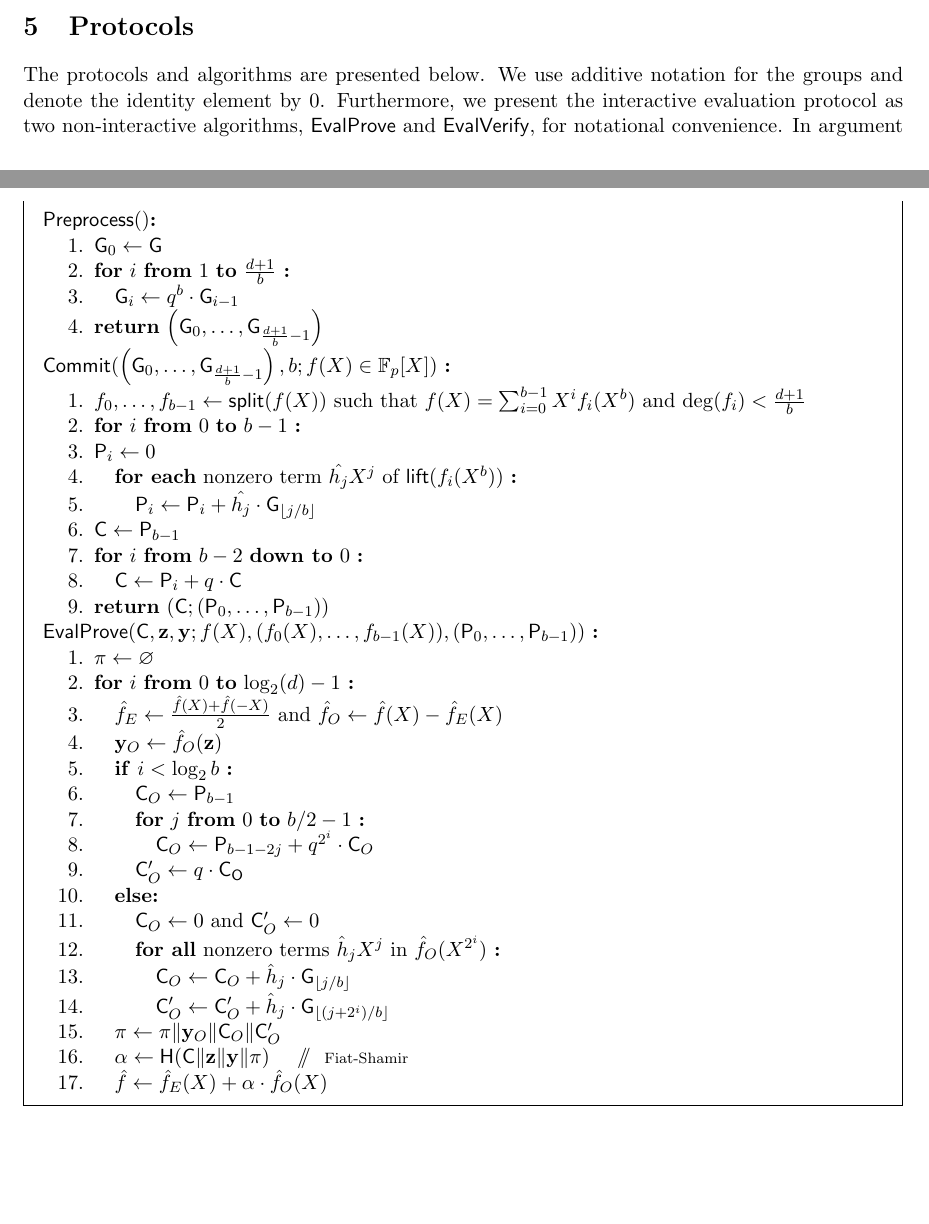
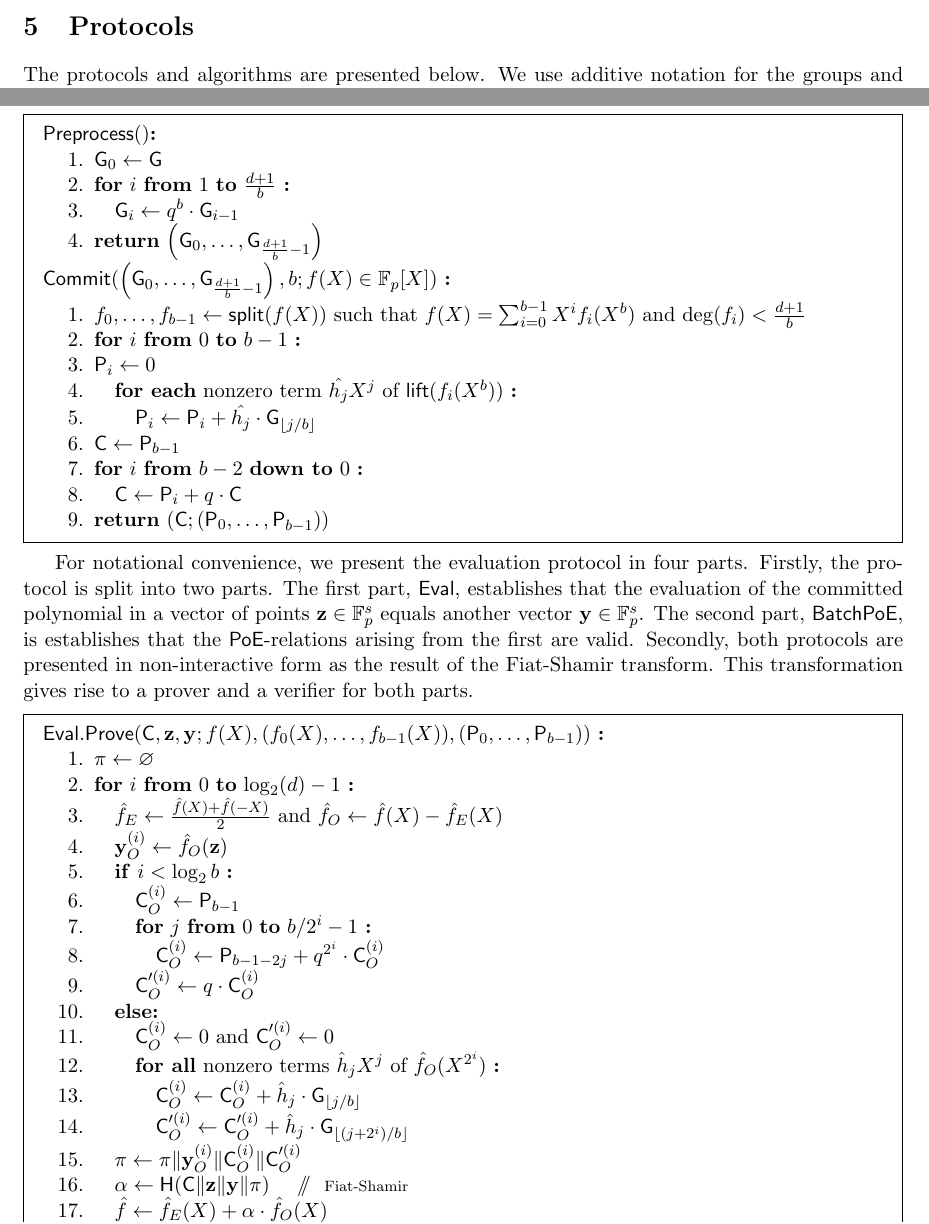
Before and after one commit to bbuenz/darker, a LaTeX document (darker/darker.tex): two parts of pages 3 and 4 of 11 before the commit and two parts of pages 3 and 4 of 12 after it, joined at a grey line, cut so that both start at the same text, the shorter picture padded with empty space. Compiled offline with pdfLaTeX.

Commit message:
pseudocode for eval verifier, batchpoe prover, batchpoe verifier

```diff
--- a/darker/darker.tex
+++ b/darker/darker.tex
@@ -147,7 +147,7 @@ Since $b$ is a power of two, the exact same strategy can be used in the evaluati
 
 \section{Protocols}
 
-The protocols and algorithms are presented below. We use additive notation for the groups and denote the identity element by 0. Furthermore, we present the interactive evaluation protocol as two non-interactive algorithms, $\mathsf{EvalProve}$ and $\mathsf{EvalVerify}$, for notational convenience. In argument lists and return values, we use the semicolon to distinguish public values (on the left) from secret ones (on the right). All algorithms have access to the (implicit) public parameters $(\mathbb{G}, \mathsf{G}, d, b)$ and without loss of generality the degree $d$ of the polynomial $f(X)$ is one less than a power of two. The function $\mathsf{lift} : \mathbb{F}_p[X] \rightarrow \mathbb{Z}[X]$ lifts a polynomial defined over a field to its canonical representative over the integers.
+The protocols and algorithms are presented below. We use additive notation for the groups and denote the identity element by 0. In argument lists and return values, we use the semicolon to distinguish public values (on the left) from secret ones (on the right). All algorithms have access to the (implicit) public parameters $(\mathbb{G}, \mathsf{G}, d, b)$ and without loss of generality the degree $d$ of the polynomial $f(X)$ is one less than a power of two. The function $\mathsf{lift} : \mathbb{F}_p[X] \rightarrow \mathbb{Z}[X]$ lifts a polynomial defined over a field to its canonical representative over the integers.
 
 \begin{mdframed}
 $\mathsf{Preprocess}()$\textbf{:}
@@ -169,22 +169,28 @@ $\mathsf{Commit}(\left(\mathsf{G}_0, \ldots, \mathsf{G}_{\frac{d+1}{b} - 1}\righ
 	\item \pcind $\mathsf{C} \gets \mathsf{P}_{i} + q \cdot \mathsf{C}$
 	\item \textbf{return} $(\mathsf{C}; \left(\mathsf{P}_0, \ldots, \mathsf{P}_{b-1}\right))$
 \end{enumerate}
-$\mathsf{EvalProve}(\mathsf{C}, \mathbf{z}, \mathbf{y}; f(X), (f_0(X), \ldots, f_{b-1}(X)), \left(\mathsf{P}_0, \ldots, \mathsf{P}_{b-1}\right))$ \textbf{:}
+\end{mdframed}
+
+For notational convenience, we present the evaluation protocol in four parts. Firstly, the protocol is split into two parts. The first part, $\mathsf{Eval}$, establishes that the evaluation of the committed polynomial in a vector of points $\mathbf{z} \in \mathbb{F}_p^s$ equals another vector $\mathbf{y} \in \mathbb{F}_p^s$. The second part, $\mathsf{BatchPoE}$, is establishes that the $\mathsf{PoE}$-relations arising from the first are valid. Secondly, both protocols are presented in non-interactive form as the result of the Fiat-Shamir transform. This transformation gives rise to a prover and a verifier for both parts.
+
+\begin{mdframed}
+$\mathsf{Eval.Prove}(\mathsf{C}, \mathbf{z}, \mathbf{y}; f(X), (f_0(X), \ldots, f_{b-1}(X)), \left(\mathsf{P}_0, \ldots, \mathsf{P}_{b-1}\right))$ \textbf{:}
 \begin{enumerate}[nolistsep]
 	\item $\pi \gets \varnothing$
 	\item \textbf{for} $i$ \textbf{from} $0$ \textbf{to} $\log_2(d) - 1$ \textbf{:}
 	\item \pcind $\hat{f}_E \gets \frac{\hat{f}(X) + \hat{f}(-X)}{2}$ and $\hat{f}_O \gets \hat{f}(X) - \hat{f}_E(X)$
-	\item \pcind $\mathbf{y}_O \gets \hat{f}_O(\mathbf{z})$
+	\item \pcind $\mathbf{y}_O^{(i)} \gets \hat{f}_O(\mathbf{z})$
 	\item \pcind \textbf{if} $i < \log_2 b$ \textbf{:}
-	\item \pcind \pcind $\mathsf{C}_O \gets \mathsf{P}_{b-1}$
-	\item \pcind \pcind \textbf{for} $j$ \textbf{from} $0$ \textbf{to} $b/2-1$ \textbf{:}
-	\item \pcind \pcind \pcind $\mathsf{C}_O \gets \mathsf{P}_{b-1-2j} + q^{2^i} \cdot \mathsf{C}_O$
-	\item \pcind \pcind $\mathsf{C}_O' \gets q \cdot \mathsf{C_O}$
+	\item \pcind \pcind $\mathsf{C}_O^{(i)} \gets \mathsf{P}_{b-1}$
+	\item \pcind \pcind \textbf{for} $j$ \textbf{from} $0$ \textbf{to} $b/2^i-1$ \textbf{:}
+	\item \pcind \pcind \pcind $\mathsf{C}_O^{(i)} \gets \mathsf{P}_{b-1-2j} + q^{2^i} \cdot \mathsf{C}_O^{(i)}$
+	\item \pcind \pcind $\mathsf{C}_O^{\prime(i)} \gets q \cdot \mathsf{C}_O^{(i)}$
 	\item \pcind \textbf{else:}
-	\item \pcind \pcind $\mathsf{C}_O \gets 0$ and $\mathsf{C}_O' \gets 0$
-	\item \pcind \pcind \textbf{for all} nonzero terms $\hat{h}_jX^j$ in $\hat{f}_O(X^{2^i})$ \textbf{:}
-	\item \pcind \pcind \pcind $\mathsf{C}_O \gets \mathsf{C}_O + \hat{h}_j \cdot \mathsf{G}_{\lfloor j/b \rfloor}$
-	\item \pcind \pcind \pcind $\mathsf{C}_O' \gets \mathsf{C}_O' + \hat{h}_j \cdot \mathsf{G}_{\lfloor (j+2^i)/b\rfloor}$
-	\item \pcind $\pi \gets \pi \Vert \mathbf{y}_O \Vert \mathsf{C}_O \Vert \mathsf{C}_O'$
+	\item \pcind \pcind $\mathsf{C}_O^{(i)} \gets 0$ and $\mathsf{C}_O^{\prime(i)} \gets 0$
+	\item \pcind \pcind \textbf{for all} nonzero terms $\hat{h}_jX^j$ of $\hat{f}_O(X^{2^i})$ \textbf{:}
+	\item \pcind \pcind \pcind $\mathsf{C}_O^{(i)} \gets \mathsf{C}_O^{(i)} + \hat{h}_j \cdot \mathsf{G}_{\lfloor j/b \rfloor}$
+	\item \pcind \pcind \pcind $\mathsf{C}_O^{\prime(i)} \gets \mathsf{C}_O^{\prime(i)} + \hat{h}_j \cdot \mathsf{G}_{\lfloor (j+2^i)/b\rfloor}$
+	\item \pcind $\pi \gets \pi \Vert \mathbf{y}_O^{(i)} \Vert \mathsf{C}_O^{(i)} \Vert \mathsf{C}_O^{\prime(i)}$
 	\item \pcind $\alpha \gets \mathsf{H}(\mathsf{C} \Vert \mathbf{z} \Vert \mathbf{y} \Vert \pi)$  \pccomment{Fiat-Shamir}
 	\item \pcind $\hat{f} \gets \hat{f}_E(X) + \alpha \cdot \hat{f}_O(X)$
+	\item \pcind \textbf{for} $j$ \textbf{from} $0$ \textbf{to} $b/2^{i+1}-1$ \textbf{:}
```
Also changed, not shown: darker/darker.tex (50 more changed lines).
